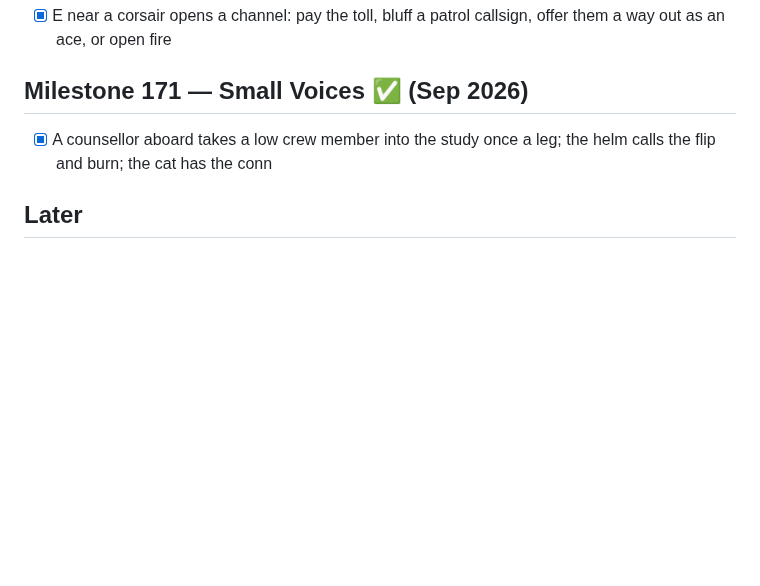
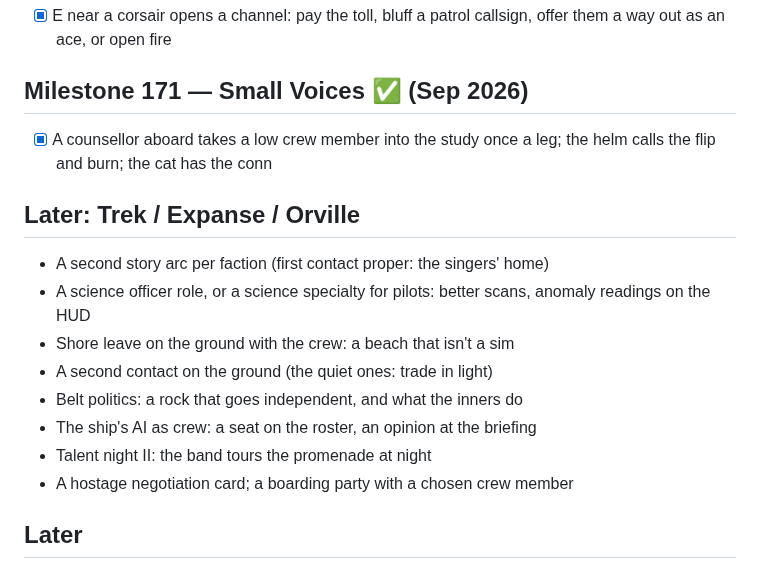
Before and after one commit to AES256Afro/FarSpace, a Markdown page: docs/ROADMAP.md, the part around the change. GitHub-like rendering; blank space fills up the shorter version.

```diff
--- a/docs/ROADMAP.md
+++ b/docs/ROADMAP.md
@@ -1045,4 +1045,16 @@ Time passes for the people on the ship, and for the ship.
 - [x] A counsellor aboard takes a low crew member into the study once a leg;
       the helm calls the flip and burn; the cat has the conn
 
+## Later: Trek / Expanse / Orville
+
+- A second story arc per faction (first contact proper: the singers' home)
+- A science officer role, or a science specialty for pilots: better scans,
+  anomaly readings on the HUD
+- Shore leave on the ground with the crew: a beach that isn't a sim
+- A second contact on the ground (the quiet ones: trade in light)
+- Belt politics: a rock that goes independent, and what the inners do
+- The ship's AI as crew: a seat on the roster, an opinion at the briefing
+- Talent night II: the band tours the promenade at night
+- A hostage negotiation card; a boarding party with a chosen crew member
+
 ## Later
```
Also changed, not shown: README.md (+13 -0 lines).
